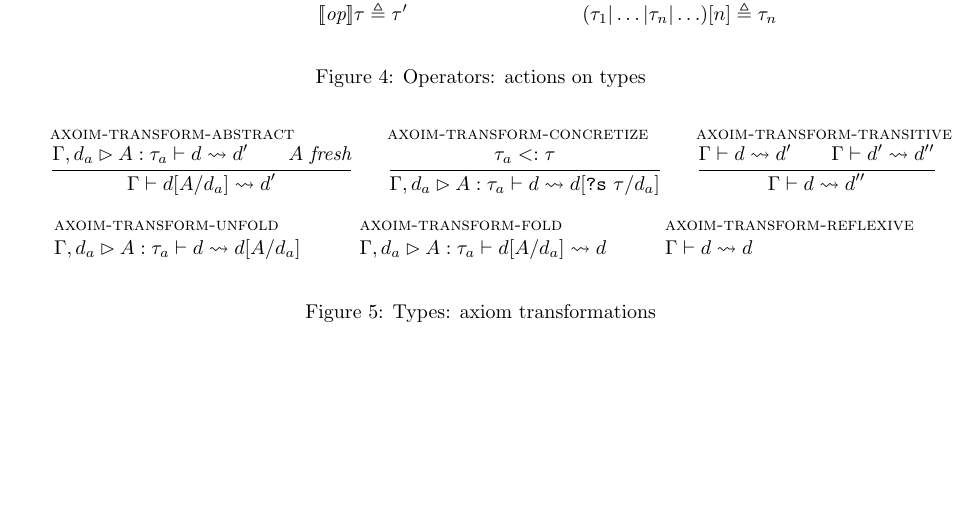
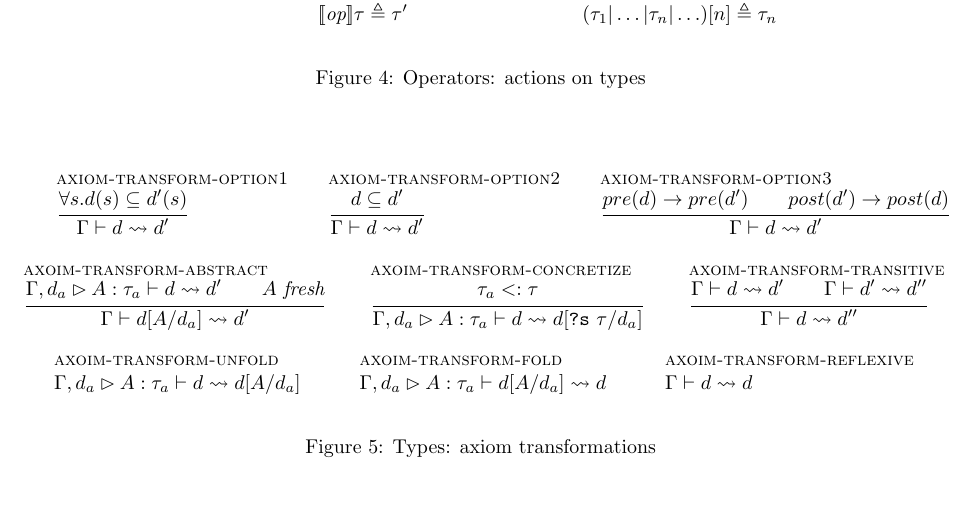
Before and after one commit to mpmilano/hydroflow-types, a LaTeX document (types.tex): part of page 2 of 3, cut so that both start at the same text, the shorter picture padded with empty space. Compiled offline with pdfLaTeX.

Commit message:
Three options for introducing axioms from SMT.

```diff
--- a/types.tex
+++ b/types.tex
@@ -137,6 +137,13 @@ In figure \ref{fig:syntax}
 \begin{figure}
 \begin{mathpar}
 
+{\inferrule[axiom-transform-option1]{\forall s. d(s) \subseteq d'(s)}{Γ ⊢ d ⇝ d'}}
+
+{\inferrule[axiom-transform-option2]{d \subseteq d'}{Γ ⊢ d ⇝ d'}}
+
+{\inferrule[axiom-transform-option3]{pre(d) \rightarrow pre(d')
+ \\ post(d') \rightarrow post(d)}{Γ ⊢ d ⇝ d'}}
+
 {\inferrule[axoim-transform-abstract]{Γ,dₐ▷A : τₐ ⊢ d ⇝ d' \\ A~\fresh}{Γ ⊢ d[A/dₐ] ⇝ d'}}
 
 {\inferrule[axoim-transform-concretize]{τₐ <: τ}{Γ,dₐ▷A : τₐ ⊢ d ⇝ d["?s"~τ/dₐ]}}
```
